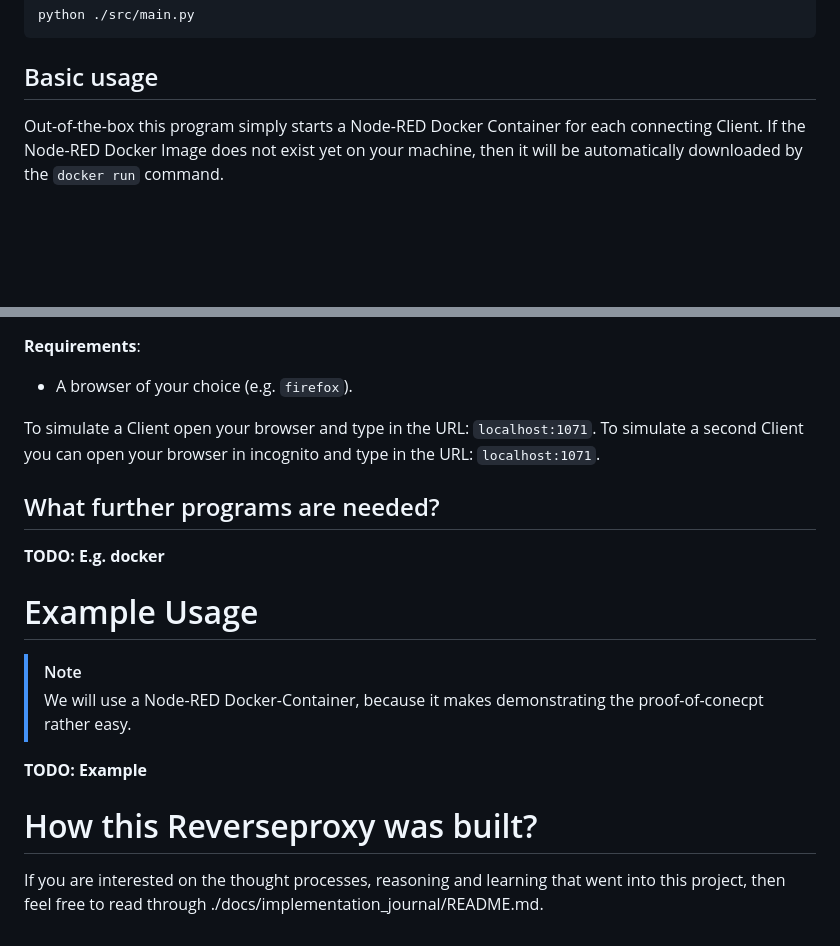
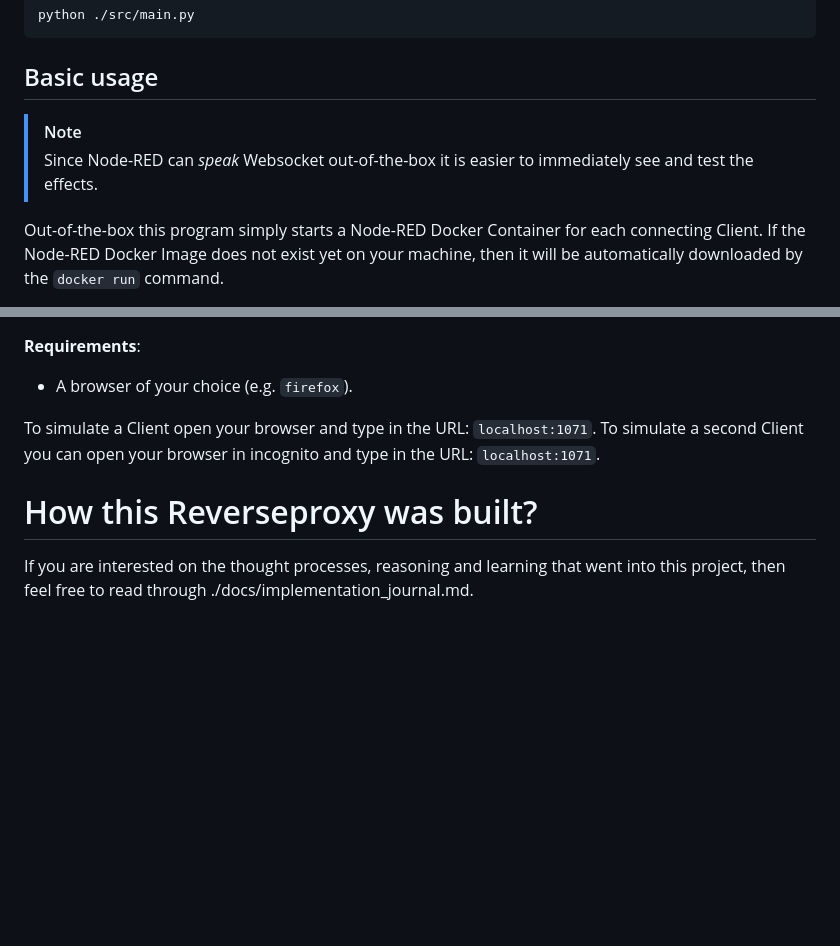
Before and after one commit to bekiralti/reverseproxy, a Markdown page: README.md, 2 parts joined by grey strips. GitHub-like rendering; blank space fills up the shorter version.

```diff
--- a/README.md
+++ b/README.md
@@ -77,6 +77,9 @@ python ./src/main.py
 
 ## Basic usage
 
+> [!NOTE]
+> Since Node-RED can *speak* Websocket out-of-the-box it is easier to immediately see and test the effects.
+
 Out-of-the-box this program simply starts a Node-RED Docker Container for each connecting Client.
 If the Node-RED Docker Image does not exist yet on your machine,
 then it will be automatically downloaded by the `docker run` command.
@@ -114,18 +117,7 @@ docker_container = await asyncio.to_thread(
 To simulate a Client open your browser and type in the URL: `localhost:1071`.
 To simulate a second Client you can open your browser in incognito and type in the URL: `localhost:1071`.
 
-## What further programs are needed?
-
-**TODO: E.g. docker**
-
-# Example Usage
-
-> [!NOTE]
-> We will use a Node-RED Docker-Container, because it makes demonstrating the proof-of-conecpt rather easy.
-
-**TODO: Example**
-
 # How this Reverseproxy was built?
 
 If you are interested on the thought processes, reasoning and learning that went into this project,
-then feel free to read through ./docs/implementation_journal/README.md.
+then feel free to read through ./docs/implementation_journal.md.
```
